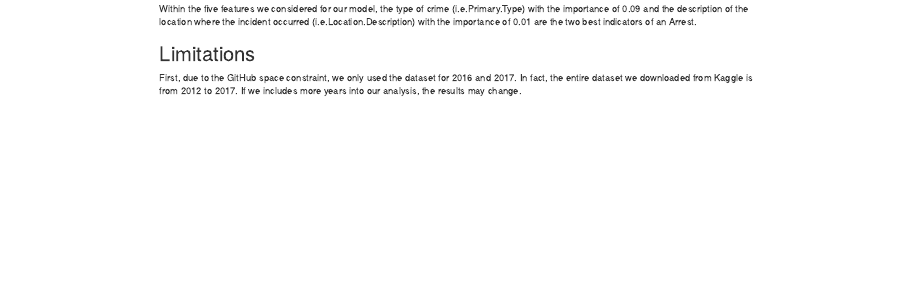
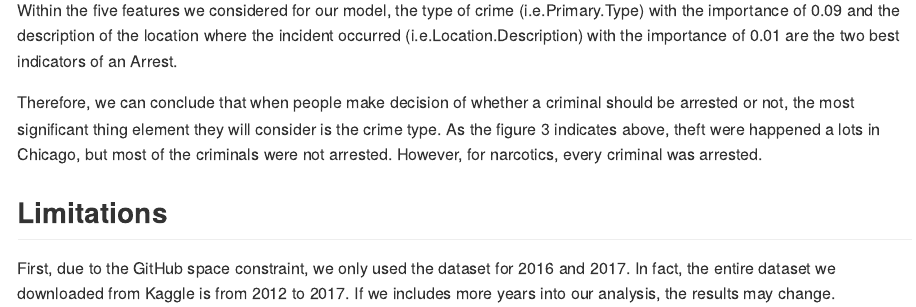
Before and after one commit to UBC-MDS/DSCI522_sreya_fwu, an R Markdown document (doc/report.Rmd): the page in a window 1100 px wide, from 6290 px down before the commit and from 10690 px down after it, so that both start at the same text. The pictures show the output file doc/report.html that the author committed with the source, opened offline.

Commit message:
update report.Rmd for the conclusion of feature importance

```diff
--- a/doc/report.Rmd
+++ b/doc/report.Rmd
@@ -157,6 +157,8 @@ knitr::kable(features)
 
 Within the five features we considered for our model, the type of crime (i.e.Primary.Type) with the importance of 0.09 and the description of the location where the incident occurred (i.e.Location.Description) with the importance of 0.01 are the two best indicators of an Arrest.
 
+Therefore, we can conclude that when people make decision of whether a criminal should be arrested or not, the most significant thing element they will consider is the crime type. As the figure 3 indicates above, theft were happened a lots in Chicago, but most of the criminals were not arrested. However, for narcotics, every criminal was arrested.
+
 ## Limitations
 
 First, due to the GitHub space constraint, we only used the dataset for 2016 and 2017. In fact, the entire dataset we downloaded from Kaggle is from 2012 to 2017. If we includes more years into our analysis, the results may change.
```
Also changed, not shown: doc/report.html, doc/report.md, 1 other file.
